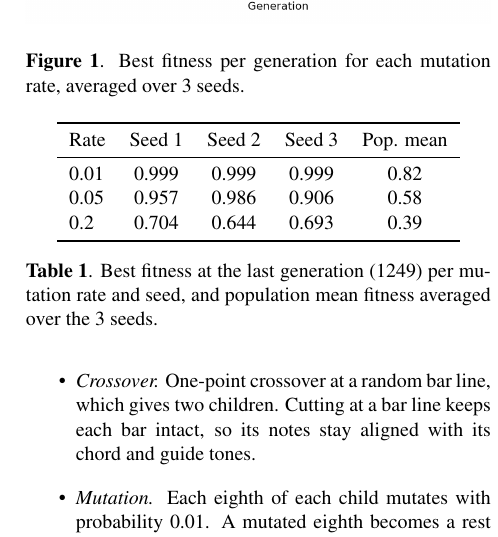
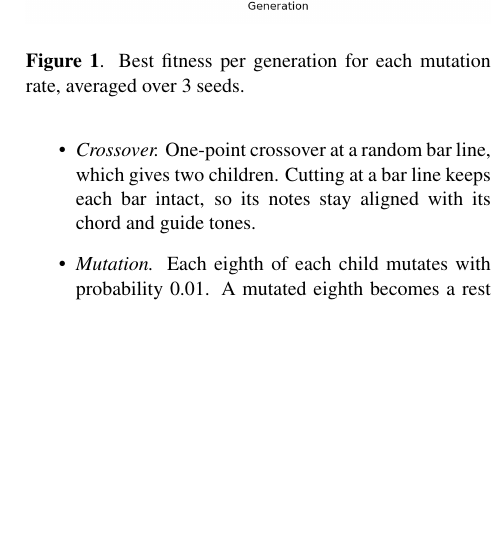
Before and after one commit to Chbmleao/jazz-sax-ga, a LaTeX paper (paper/main.tex, which reads paper/sections/results.tex): part of one column of page 3 of 4, cut so that both start at the same text, the shorter picture padded with empty space. Compiled offline with pdfLaTeX.

Commit message:
feat: remove the results table

```diff
--- a/paper/sections/results.tex
+++ b/paper/sections/results.tex
@@ -9,17 +9,3 @@ To study the effect of the mutation rate, we ran the GA with three mutation rate
   \label{fig:comparison}
 \end{figure}
 
-\begin{table}
-  \centering
-  \begin{tabular}{lcccc}
-    \toprule
-    Rate & Seed 1 & Seed 2 & Seed 3 & Pop. mean \\
-    \midrule
-    0.01 & 0.999 & 0.999 & 0.999 & 0.82 \\
-    0.05 & 0.957 & 0.986 & 0.906 & 0.58 \\
-    0.2  & 0.704 & 0.644 & 0.693 & 0.39 \\
-    \bottomrule
-  \end{tabular}
-  \caption{Best fitness at the last generation (1249) per mutation rate and seed, and
-    population mean fitness
-    averaged over the 3 seeds.}
```
Also changed, not shown: paper/sections/results.tex (7 more changed lines).
